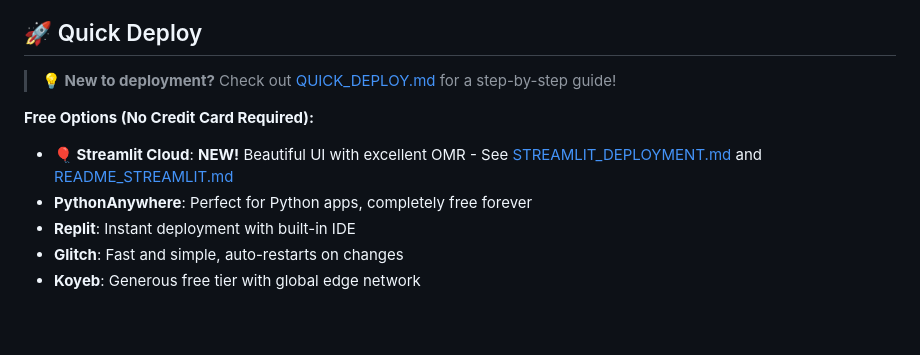
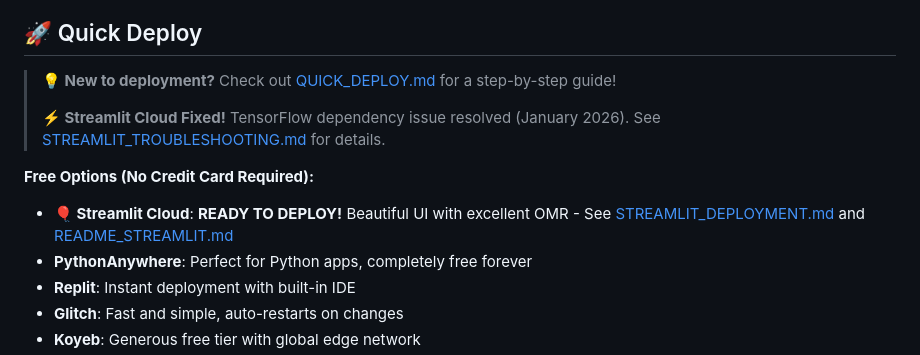
Before and after one commit to masterofmagic999/mugic, a Markdown page: README.md, the part around the change. Rendered like a GitHub page; blank space fills up the shorter version.

Commit message:
Add comprehensive deployment troubleshooting guide and update README
Co-authored-by: masterofmagic999 <237843750+masterofmagic999@users.noreply.github.com>

```diff
--- a/README.md
+++ b/README.md
@@ -12,9 +12,11 @@ Mugic is a powerful application equipped with state-of-the-art AI that helps mus
 ## 🚀 Quick Deploy
 
 > **💡 New to deployment?** Check out [QUICK_DEPLOY.md](QUICK_DEPLOY.md) for a step-by-step guide!
+>
+> **⚡ Streamlit Cloud Fixed!** TensorFlow dependency issue resolved (January 2026). See [STREAMLIT_TROUBLESHOOTING.md](STREAMLIT_TROUBLESHOOTING.md) for details.
 
 **Free Options (No Credit Card Required):**
-- **🎈 Streamlit Cloud**: **NEW!** Beautiful UI with excellent OMR - See [STREAMLIT_DEPLOYMENT.md](STREAMLIT_DEPLOYMENT.md) and [README_STREAMLIT.md](README_STREAMLIT.md)
+- **🎈 Streamlit Cloud**: **READY TO DEPLOY!** Beautiful UI with excellent OMR - See [STREAMLIT_DEPLOYMENT.md](STREAMLIT_DEPLOYMENT.md) and [README_STREAMLIT.md](README_STREAMLIT.md)
 - **PythonAnywhere**: Perfect for Python apps, completely free forever
 - **Replit**: Instant deployment with built-in IDE
 - **Glitch**: Fast and simple, auto-restarts on changes
```
Also changed, not shown: STREAMLIT_TROUBLESHOOTING.md (added, +224 -0 lines).
